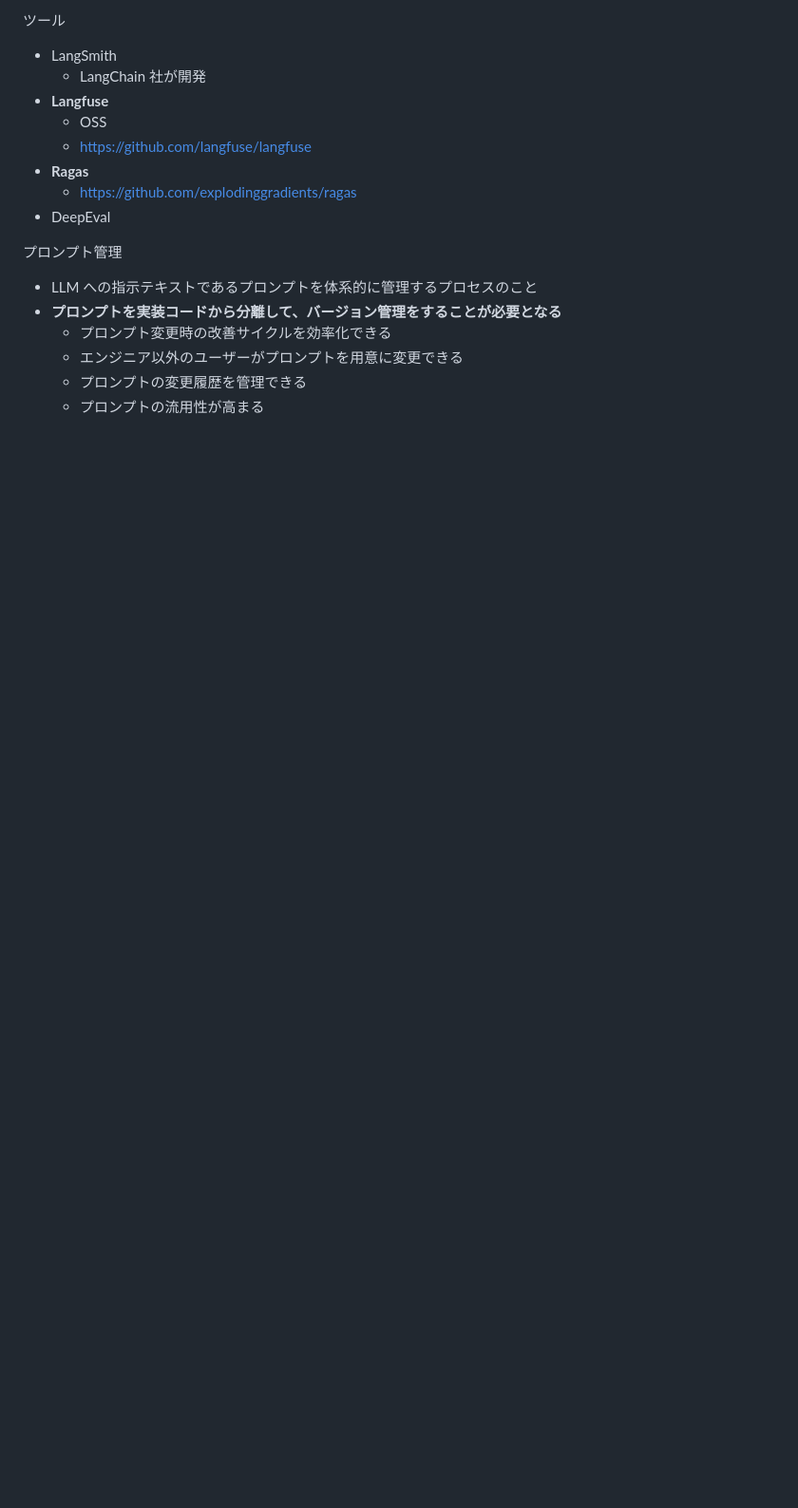
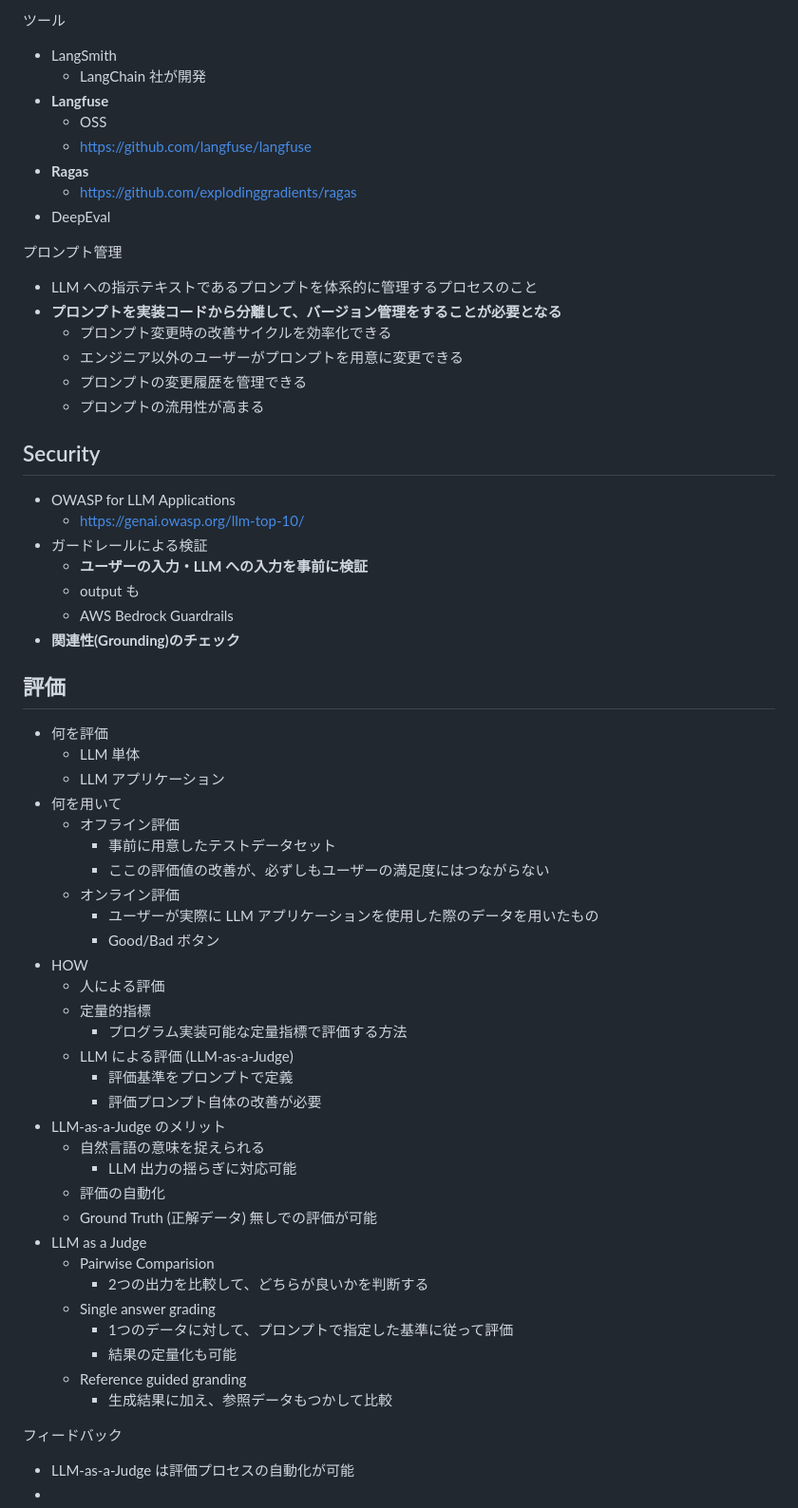
Before and after one commit to kokoichi206/til, a Markdown page: books/anything/ai-agent.md, the part around the change. Shown at 95% size. Drawn GitHub-style; blank space fills up the shorter version.

Commit message:
Add security and evaluation sections to AI agent documentation

```diff
--- a/books/anything/ai-agent.md
+++ b/books/anything/ai-agent.md
@@ -157,3 +157,51 @@ https://github.com/minorun365/agent-book
   - エンジニア以外のユーザーがプロンプトを用意に変更できる
   - プロンプトの変更履歴を管理できる
   - プロンプトの流用性が高まる
+
+## Security
+
+- OWASP for LLM Applications
+  - https://genai.owasp.org/llm-top-10/
+- ガードレールによる検証
+  - **ユーザーの入力・LLM への入力を事前に検証**
+  - output も
+  - AWS Bedrock Guardrails
+- **関連性(Grounding)のチェック**
+
+## 評価
+
+- 何を評価
+  - LLM 単体
+  - LLM アプリケーション
+- 何を用いて
+  - オフライン評価
+    - 事前に用意したテストデータセット
+    - ここの評価値の改善が、必ずしもユーザーの満足度にはつながらない
+  - オンライン評価
+    - ユーザーが実際に LLM アプリケーションを使用した際のデータを用いたもの
+    - Good/Bad ボタン
+- HOW
+  - 人による評価
+  - 定量的指標
+    - プログラム実装可能な定量指標で評価する方法
+  - LLM による評価 (LLM-as-a-Judge)
+    - 評価基準をプロンプトで定義
+    - 評価プロンプト自体の改善が必要
+- LLM-as-a-Judge のメリット
+  - 自然言語の意味を捉えられる
+    - LLM 出力の揺らぎに対応可能
+  - 評価の自動化
+  - Ground Truth (正解データ) 無しでの評価が可能
+- LLM as a Judge
+  - Pairwise Comparision
+    - 2つの出力を比較して、どちらが良いかを判断する
+  - Single answer grading
+    - 1つのデータに対して、プロンプトで指定した基準に従って評価
+    - 結果の定量化も可能
+  - Reference guided granding
+    - 生成結果に加え、参照データもつかして比較
+
+フィードバック
+
+- LLM-as-a-Judge は評価プロセスの自動化が可能
+-
```
